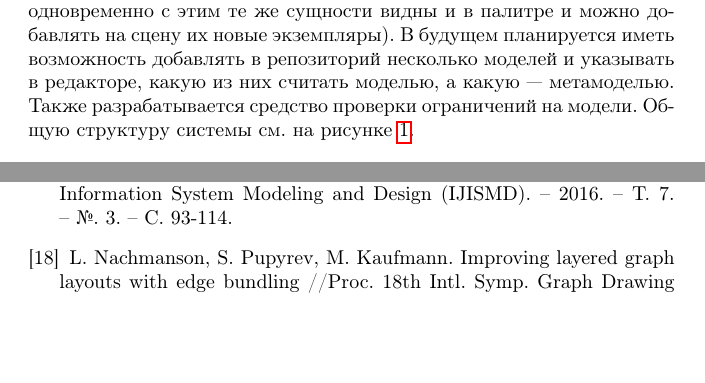
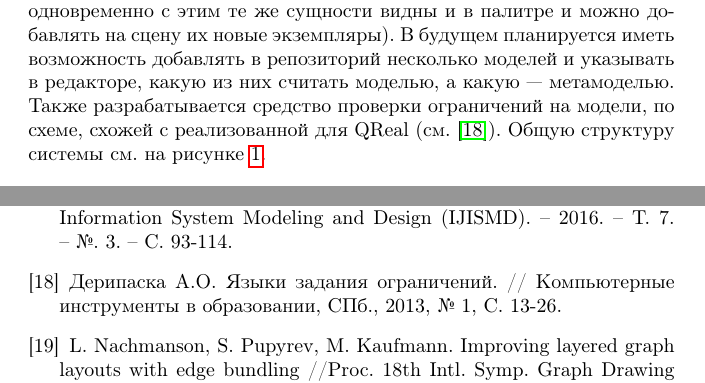
Before and after one commit to yurii-litvinov/articles, a LaTeX document (2017-realNet/realNet.tex): two parts of pages 5 and 11 of 11, joined at a grey line, cut so that both start at the same text, the shorter picture padded with empty space. Compiled offline with pdfLaTeX.

Commit message:
Added reference to previous work on constraints

```diff
--- a/2017-realNet/realNet.tex
+++ b/2017-realNet/realNet.tex
@@ -48,7 +48,7 @@
 
 В реализации REAL.NET глубокое метамоделирование используется не из соображений семантической чистоты определения метамоделей, а по прагматическим соображениям. При разработке среды TRIK Studio на базе QReal мы столкнулись со сложностями при реализации поддержки подпрограмм. Каждая подпрограмма имела реализацию (задаваемую как отдельная диаграмма) и, возможно, несколько мест вызова, где из основной программы или других подпрограмм вызывалась наша подпрограмма. Проблема оказалась с тем, что узел ``Подпрограмма'' обладал свойствами и обычного узла (поскольку он имелся в палитре и его можно было добавить на диаграмму), и типа узлов (поскольку конкретная подпрограмма, появлявшаяся при первом добавлении узла ``Подпрограмма'' с заданным именем на диаграмму, могла вызываться несколько раз, каждый вызов был ``экземпляром'' вызова конкретной подпрограммы). Кроме того, подпрограммы могли иметь параметры, которые отображались как свойства узла, и даже свой собственный внешний вид, что совсем роднило их с блоками. Всё это совсем не органично ложилось на используемую в QReal двухуровневую схему задания языка, подпрограммы занимали неочевидное место между моделью и метамоделью, и только с большим трудом были поддержаны.
 
-С помощью глубокого метамоделирования вызов конкретной подпрограммы естественно моделируется как экземпляр подпрограммы, которая сама является экземпляром узла ``Подпрограмма'', поэтому с учётом опыта QReal для REAL.NET был выбран именно этот подход. В REAL.NET реализована метамодель, которую можно рассматривать как экземпляр самой себя с точки зрения глубокого метамоделирования, репозиторий, где хранится эта метамодель, и два редактора, работающих с этим репозиторием и интерпретирующих его содержимое одновременно и как модель, и как метамодель (то есть все сущности и связи между ними видны на сцене и могут быть отредактированы, одновременно с этим те же сущности видны и в палитре и можно добавлять на сцену их новые экземпляры). В будущем планируется иметь возможность добавлять в репозиторий несколько моделей и указывать в редакторе, какую из них считать моделью, а какую --- метамоделью. Также разрабатывается средство проверки ограничений на модели. Общую структуру системы см. на рисунке~\ref{image:architecture}.
+С помощью глубокого метамоделирования вызов конкретной подпрограммы естественно моделируется как экземпляр подпрограммы, которая сама является экземпляром узла ``Подпрограмма'', поэтому с учётом опыта QReal для REAL.NET был выбран именно этот подход. В REAL.NET реализована метамодель, которую можно рассматривать как экземпляр самой себя с точки зрения глубокого метамоделирования, репозиторий, где хранится эта метамодель, и два редактора, работающих с этим репозиторием и интерпретирующих его содержимое одновременно и как модель, и как метамодель (то есть все сущности и связи между ними видны на сцене и могут быть отредактированы, одновременно с этим те же сущности видны и в палитре и можно добавлять на сцену их новые экземпляры). В будущем планируется иметь возможность добавлять в репозиторий несколько моделей и указывать в редакторе, какую из них считать моделью, а какую --- метамоделью. Также разрабатывается средство проверки ограничений на модели, по схеме, схожей с реализованной для QReal (см.~\cite{deripaska2013constraints}). Общую структуру системы см. на рисунке~\ref{image:architecture}.
 
 \begin{figure}[ht]
 	\centering
@@ -142,6 +135,7 @@ Microsoft Automatic Graph Layout (MSAGL)~\cite{pupyrev2010bundling} --- это
 	\bibitem{delara2010deep} J. de Lara, E. Guerra. Deep meta-modelling with metadepth //International Conference on Modelling Techniques and Tools for Computer Performance Evaluation. -- Springer Berlin Heidelberg, 2010. -- С. 1-20.
 	\bibitem{delara2012domain} J. de Lara, E. Guerra. Domain-specific textual meta-modelling languages for model driven engineering //European Conference on Modelling Foundations and Applications. -- Springer Berlin Heidelberg, 2012. -- С. 259-274.
 	\bibitem{rabbi2016webdpf} Rabbi F. et al. Diagrammatic Development of Domain Specific Modelling Languages with WebDPF //International Journal of Information System Modeling and Design (IJISMD). -- 2016. -- Т. 7. -- №. 3. -- С. 93-114.
+	\bibitem{deripaska2013constraints} Дерипаска А.О. Языки задания ограничений. // Компьютерные инструменты в образовании, СПб., 2013, № 1, С. 13-26.
 	\bibitem{pupyrev2010bundling} L. Nachmanson, S. Pupyrev, M. Kaufmann. Improving layered graph layouts with edge bundling //Proc. 18th Intl. Symp. Graph Drawing (GD’10). -- 2010.
 	\bibitem{realNetGithub} Домашняя страница REAL.NET, URL: \url{https://github.com/yurii-litvinov/REAL.NET} (дата обращения: 24.04.2017г).
 \end{thebibliography}
```
Also changed, not shown: 2017-realNet/realNet.pdf, 2017-realNet/realNet.tex (7 more changed lines).
